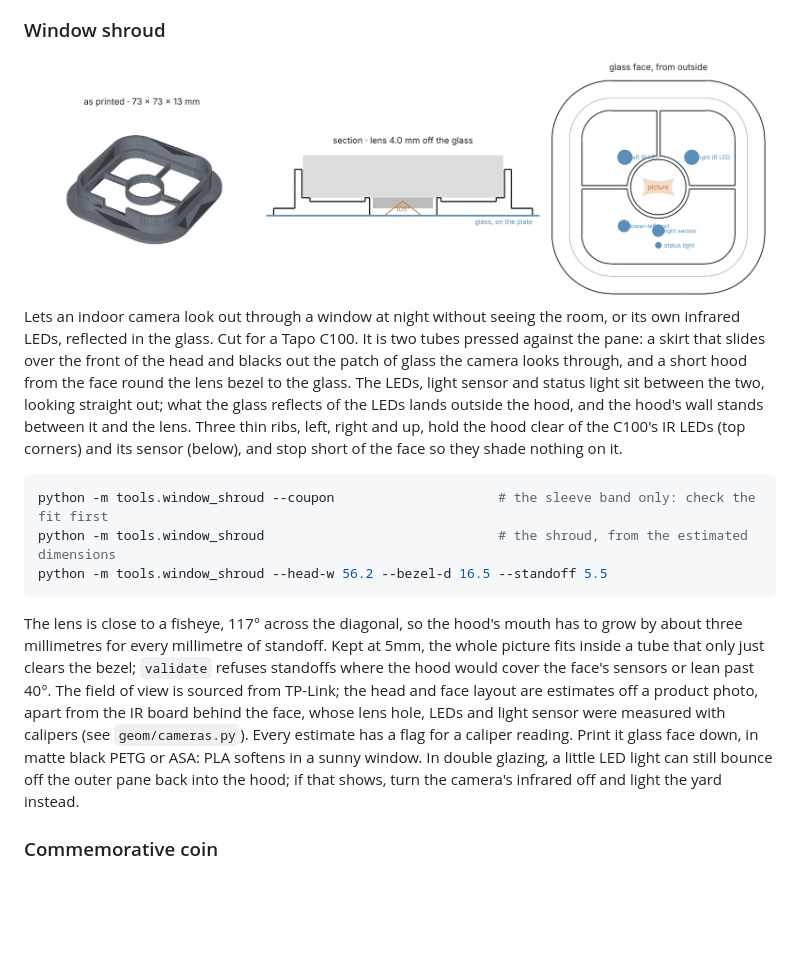
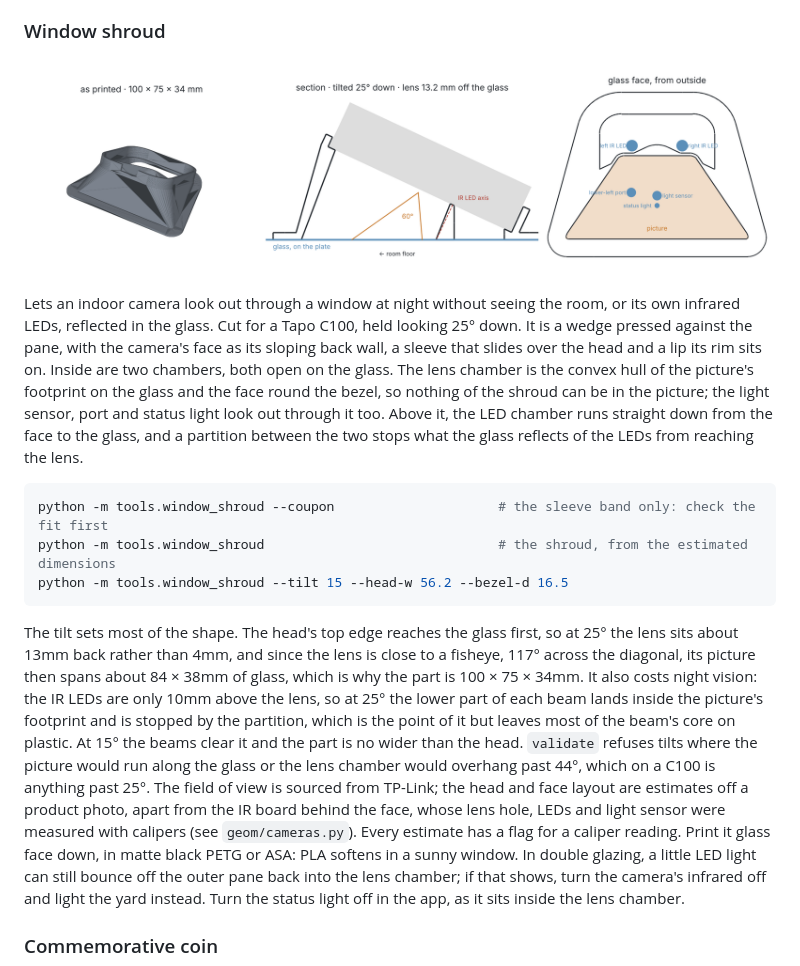
Before and after one commit to PhilipMathieu/printables, a Markdown page: README.md, the part around one of its changes. Drawn GitHub-style; pictures changed too: docs/window_shroud.png; blank space fills up the shorter version.

````diff
--- a/README.md
+++ b/README.md
@@ -175,33 +175,40 @@ fits. `--set` prints the four sizes that tile the range between them.
 
 Lets an indoor camera look out through a window at night without seeing the
-room, or its own infrared LEDs, reflected in the glass. Cut for a Tapo C100.
-It is two tubes pressed against the pane: a skirt that slides over the front
-of the head and blacks out the patch of glass the camera looks through, and a
-short hood from the face round the lens bezel to the glass. The LEDs, light
-sensor and status light sit between the two, looking straight out; what the
-glass reflects of the LEDs lands outside the hood, and the hood's wall stands
-between it and the lens. Three thin ribs, left, right and up, hold the hood
-clear of the C100's IR LEDs (top corners) and its sensor (below), and stop
-short of the face so they shade nothing on it.
+room, or its own infrared LEDs, reflected in the glass. Cut for a Tapo C100,
+held looking 25° down. It is a wedge pressed against the pane, with the
+camera's face as its sloping back wall, a sleeve that slides over the head and
+a lip its rim sits on. Inside are two chambers, both open on the glass. The
+lens chamber is the convex hull of the picture's footprint on the glass and the
+face round the bezel, so nothing of the shroud can be in the picture; the light
+sensor, port and status light look out through it too. Above it, the LED
+chamber runs straight down from the face to the glass, and a partition between
+the two stops what the glass reflects of the LEDs from reaching the lens.
 
 ```sh
 python -m tools.window_shroud --coupon                     # the sleeve band only: check the fit first
 python -m tools.window_shroud                              # the shroud, from the estimated dimensions
-python -m tools.window_shroud --head-w 56.2 --bezel-d 16.5 --standoff 5.5
+python -m tools.window_shroud --tilt 15 --head-w 56.2 --bezel-d 16.5
 ```
 
-The lens is close to a fisheye, 117° across the diagonal, so the hood's mouth
-has to grow by about three millimetres for every millimetre of standoff. Kept
-at 5mm, the whole picture fits inside a tube that only just clears the bezel;
-`validate` refuses standoffs where the hood would cover the face's sensors or
-lean past 40°. The field of view is sourced from TP-Link; the head and face
-layout are estimates off a product photo, apart from the IR board behind the
-face, whose lens hole, LEDs and light sensor were measured with calipers (see
-`geom/cameras.py`). Every estimate
-has a flag for a caliper reading. Print it glass face down, in matte black PETG
-or ASA: PLA softens in a sunny window. In double glazing, a little LED light can
-still bounce off the outer pane back into the hood; if that shows, turn the
-camera's infrared off and light the yard instead.
+The tilt sets most of the shape. The head's top edge reaches the glass first,
+so at 25° the lens sits about 13mm back rather than 4mm, and since the lens is
+close to a fisheye, 117° across the diagonal, its picture then spans about
+84 × 38mm of glass, which is why the part is 100 × 75 × 34mm. It also costs
+night vision: the IR LEDs are only 10mm above the lens, so at 25° the lower
+part of each beam lands inside the picture's footprint and is stopped by the
+partition, which is the point of it but leaves most of the beam's core on
+plastic. At 15° the beams clear it and the part is no wider than the head.
+`validate` refuses tilts where the picture would run along the glass or the
+lens chamber would overhang past 44°, which on a C100 is anything past
+25°. The field of view is sourced from TP-Link; the head and face layout are
+estimates off a product photo, apart from the IR board behind the face, whose
+lens hole, LEDs and light sensor were measured with calipers (see
+`geom/cameras.py`). Every estimate has a flag for a caliper reading. Print it
+glass face down, in matte black PETG or ASA: PLA softens in a sunny window. In
+double glazing, a little LED light can still bounce off the outer pane back
+into the lens chamber; if that shows, turn the camera's infrared off and light
+the yard instead. Turn the status light off in the app, as it sits inside the
+lens chamber.
 
 ### Commemorative coin
 
````
Also changed, not shown: other parts of README.md (+1 -1 lines), 5 other files.
